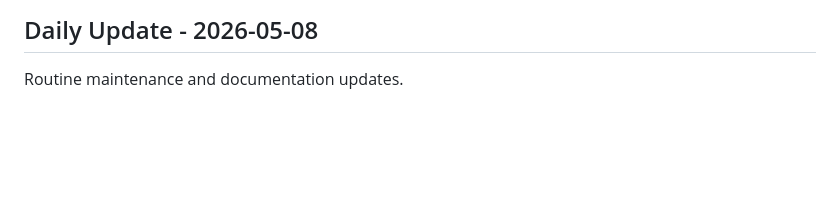
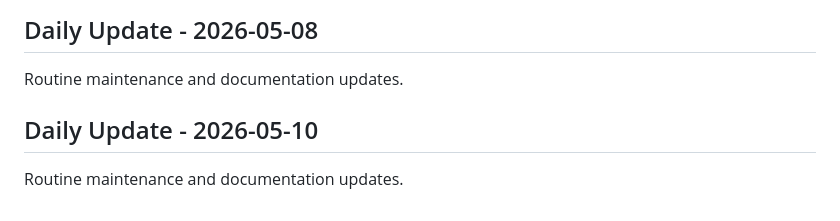
Before and after one commit to TektonXYZ/polyworld, a Markdown page: README.md, the part around the change. Rendered like a GitHub page; blank space fills up the shorter version.

Commit message:
docs: Daily update - 2026-05-10

```diff
--- a/README.md
+++ b/README.md
@@ -228,3 +228,6 @@ Routine maintenance and documentation updates.
 
 ## Daily Update - 2026-05-08
 Routine maintenance and documentation updates.
+
+## Daily Update - 2026-05-10
+Routine maintenance and documentation updates.
```
